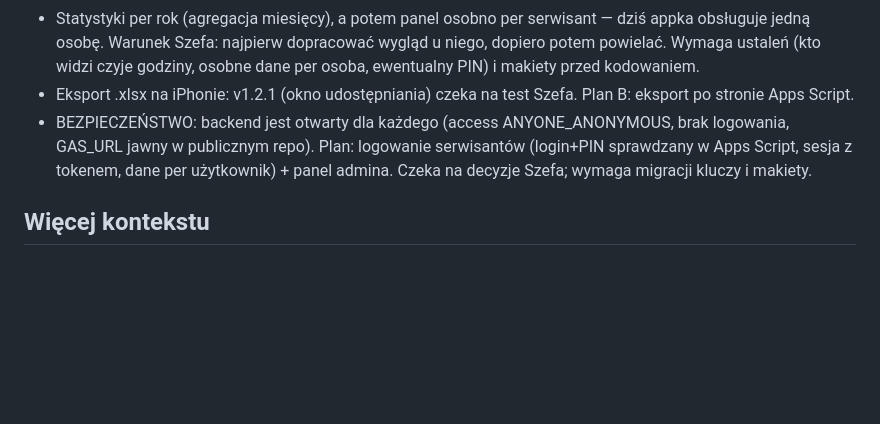
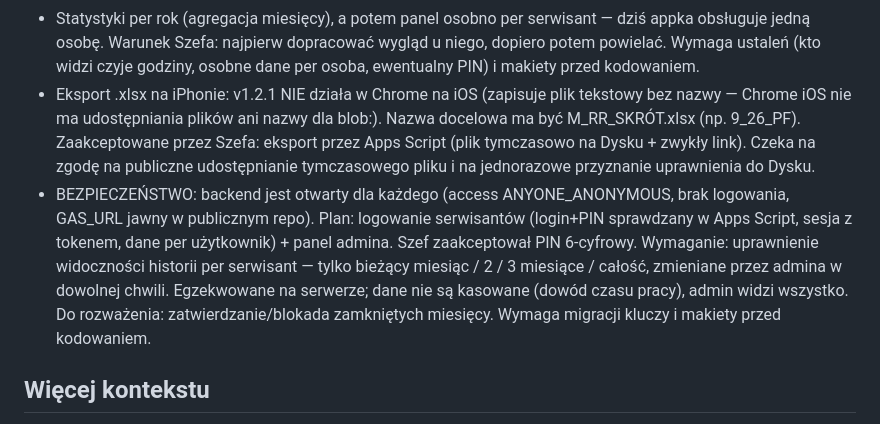
Before and after one commit to heatcoolfulawkawro-ui/karta-godzin, a Markdown page: CLAUDE.md, the part around the change. GitHub-like rendering; blank space fills up the shorter version.

Commit message:
CLAUDE.md: v1.2.1 export failure in Chrome iOS, visibility-by-role requirement
Co-Authored-By: Claude Sonnet 5 <noreply@anthropic.com>

```diff
--- a/CLAUDE.md
+++ b/CLAUDE.md
@@ -120,12 +120,19 @@ logowania.
   dziś appka obsługuje jedną osobę. Warunek Szefa: najpierw dopracować wygląd u
   niego, dopiero potem powielać. Wymaga ustaleń (kto widzi czyje godziny, osobne
   dane per osoba, ewentualny PIN) i makiety przed kodowaniem.
-- Eksport .xlsx na iPhonie: v1.2.1 (okno udostępniania) czeka na test Szefa. Plan B:
-  eksport po stronie Apps Script.
+- Eksport .xlsx na iPhonie: v1.2.1 NIE działa w Chrome na iOS (zapisuje plik tekstowy bez
+  nazwy — Chrome iOS nie ma udostępniania plików ani nazwy dla blob:). Nazwa docelowa ma
+  być M_RR_SKRÓT.xlsx (np. 9_26_PF). Zaakceptowane przez Szefa: eksport przez Apps Script
+  (plik tymczasowo na Dysku + zwykły link). Czeka na zgodę na publiczne udostępnianie
+  tymczasowego pliku i na jednorazowe przyznanie uprawnienia do Dysku.
 - BEZPIECZEŃSTWO: backend jest otwarty dla każdego (access ANYONE_ANONYMOUS, brak
   logowania, GAS_URL jawny w publicznym repo). Plan: logowanie serwisantów (login+PIN
   sprawdzany w Apps Script, sesja z tokenem, dane per użytkownik) + panel admina.
-  Czeka na decyzje Szefa; wymaga migracji kluczy i makiety.
+  Szef zaakceptował PIN 6-cyfrowy. Wymaganie: uprawnienie widoczności historii per
+  serwisant — tylko bieżący miesiąc / 2 / 3 miesiące / całość, zmieniane przez admina w
+  dowolnej chwili. Egzekwowane na serwerze; dane nie są kasowane (dowód czasu pracy),
+  admin widzi wszystko. Do rozważenia: zatwierdzanie/blokada zamkniętych miesięcy.
+  Wymaga migracji kluczy i makiety przed kodowaniem.
 
 ## Więcej kontekstu
 
```
